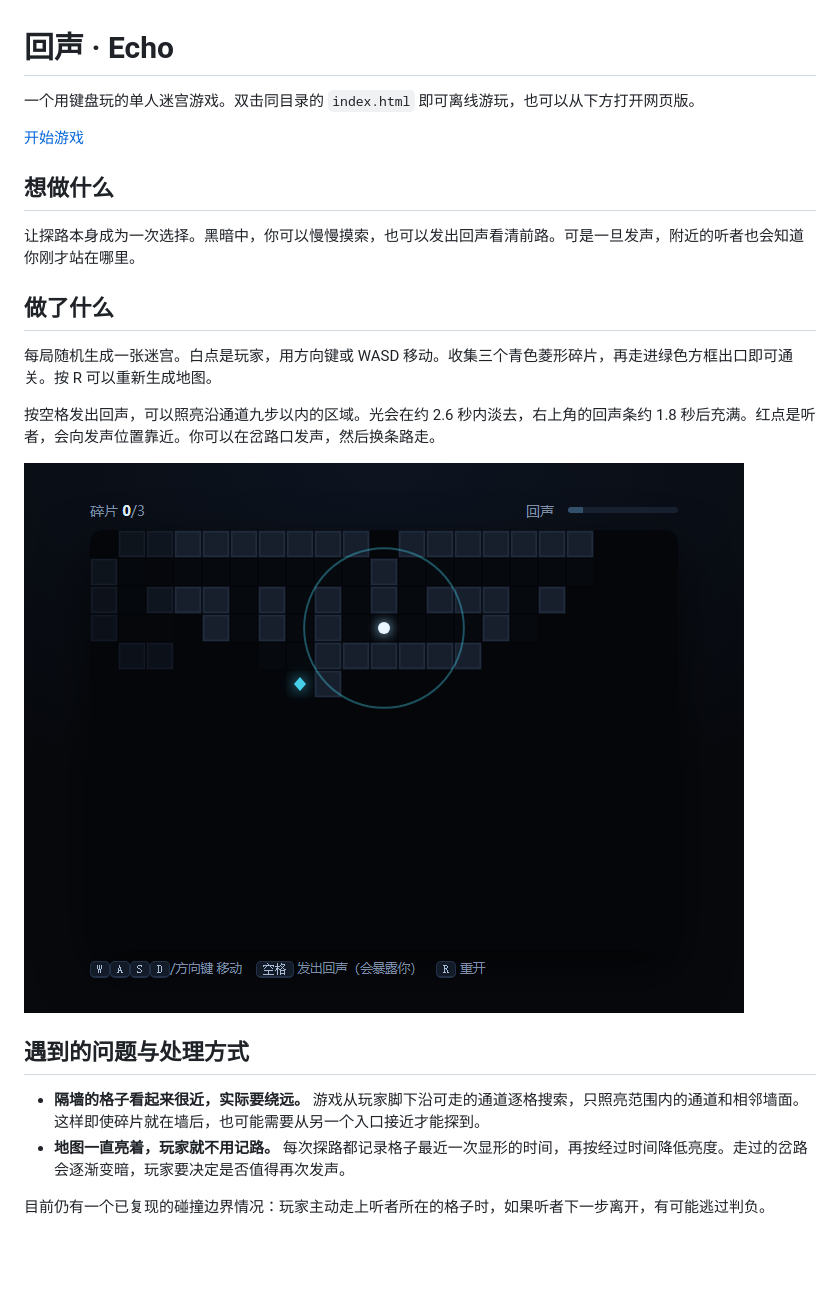
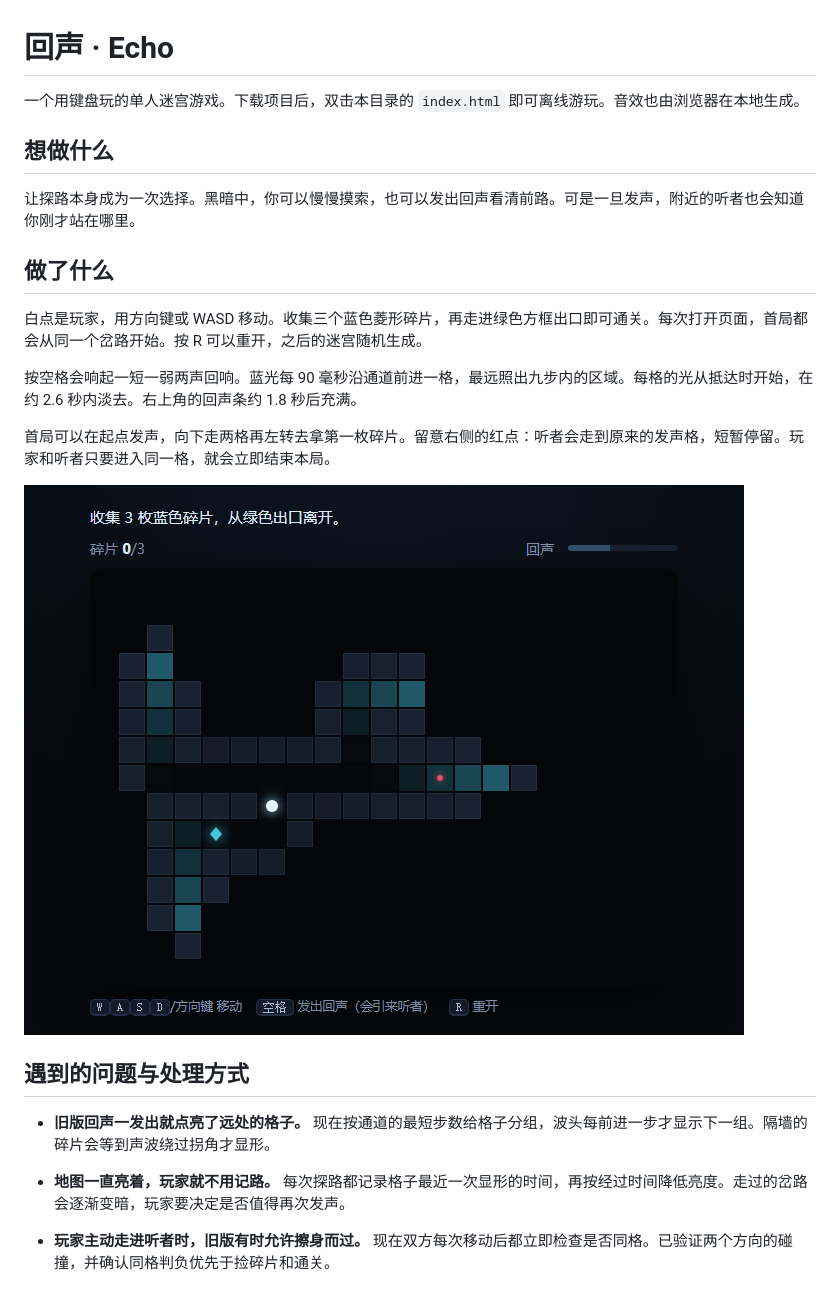
Before and after one commit to mark00327/git, a Markdown page: echo/README.md, the part around the change. Rendered like a GitHub page; pictures changed too: echo/docs/echo-gameplay.png; blank space fills up the shorter version.

Commit message:
更新首局实况截图与回声玩法说明

```diff
--- a/echo/README.md
+++ b/echo/README.md
@@ -1,8 +1,6 @@
 # 回声 · Echo
 
-一个用键盘玩的单人迷宫游戏。双击同目录的 `index.html` 即可离线游玩，也可以从下方打开网页版。
-
-[开始游戏](https://mark00327.github.io/git/echo/)
+一个用键盘玩的单人迷宫游戏。下载项目后，双击本目录的 `index.html` 即可离线游玩。音效也由浏览器在本地生成。
 
 ## 想做什么
 
@@ -10,15 +8,17 @@
 
 ## 做了什么
 
-每局随机生成一张迷宫。白点是玩家，用方向键或 WASD 移动。收集三个青色菱形碎片，再走进绿色方框出口即可通关。按 R 可以重新生成地图。
+白点是玩家，用方向键或 WASD 移动。收集三个蓝色菱形碎片，再走进绿色方框出口即可通关。每次打开页面，首局都会从同一个岔路开始。按 R 可以重开，之后的迷宫随机生成。
 
-按空格发出回声，可以照亮沿通道九步以内的区域。光会在约 2.6 秒内淡去，右上角的回声条约 1.8 秒后充满。红点是听者，会向发声位置靠近。你可以在岔路口发声，然后换条路走。
+按空格会响起一短一弱两声回响。蓝光每 90 毫秒沿通道前进一格，最远照出九步内的区域。每格的光从抵达时开始，在约 2.6 秒内淡去。右上角的回声条约 1.8 秒后充满。
 
-![游戏实况：白点发出回声，左下方的通道显出一枚青色碎片](docs/echo-gameplay.png)
+首局可以在起点发声，向下走两格再左转去拿第一枚碎片。留意右侧的红点：听者会走到原来的发声格，短暂停留。玩家和听者只要进入同一格，就会立即结束本局。
+
+![首局实况：白点离开发声的岔路，左下角的碎片和右侧的听者被回声照亮](docs/echo-gameplay.png)
 
 ## 遇到的问题与处理方式
 
-- **隔墙的格子看起来很近，实际要绕远。** 游戏从玩家脚下沿可走的通道逐格搜索，只照亮范围内的通道和相邻墙面。这样即使碎片就在墙后，也可能需要从另一个入口接近才能探到。
+- **旧版回声一发出就点亮了远处的格子。** 现在按通道的最短步数给格子分组，波头每前进一步才显示下一组。隔墙的碎片会等到声波绕过拐角才显形。
 - **地图一直亮着，玩家就不用记路。** 每次探路都记录格子最近一次显形的时间，再按经过时间降低亮度。走过的岔路会逐渐变暗，玩家要决定是否值得再次发声。
 
-目前仍有一个已复现的碰撞边界情况：玩家主动走上听者所在的格子时，如果听者下一步离开，有可能逃过判负。
+- **玩家主动走进听者时，旧版有时允许擦身而过。** 现在双方每次移动后都立即检查是否同格。已验证两个方向的碰撞，并确认同格判负优先于捡碎片和通关。
```
